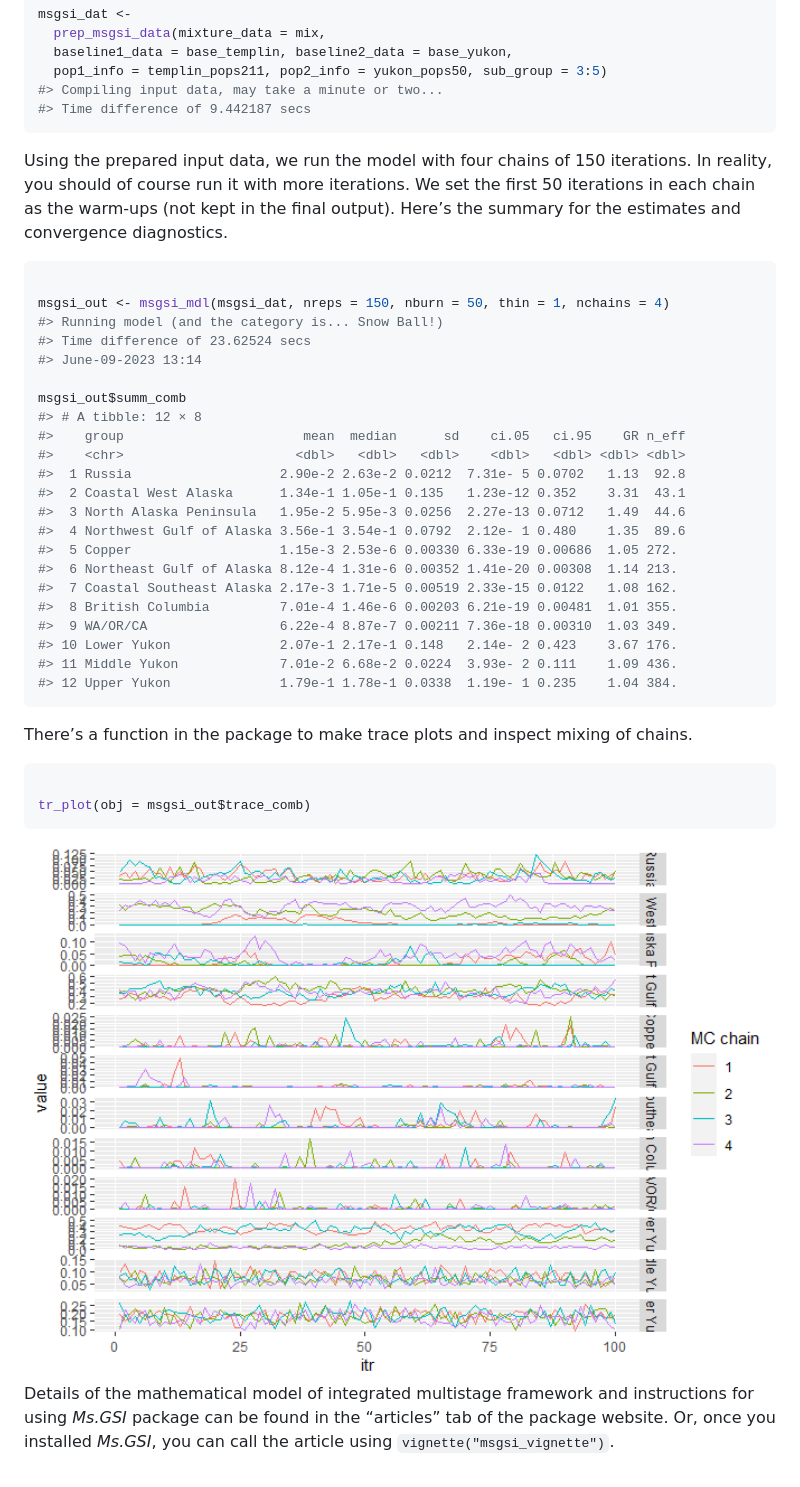
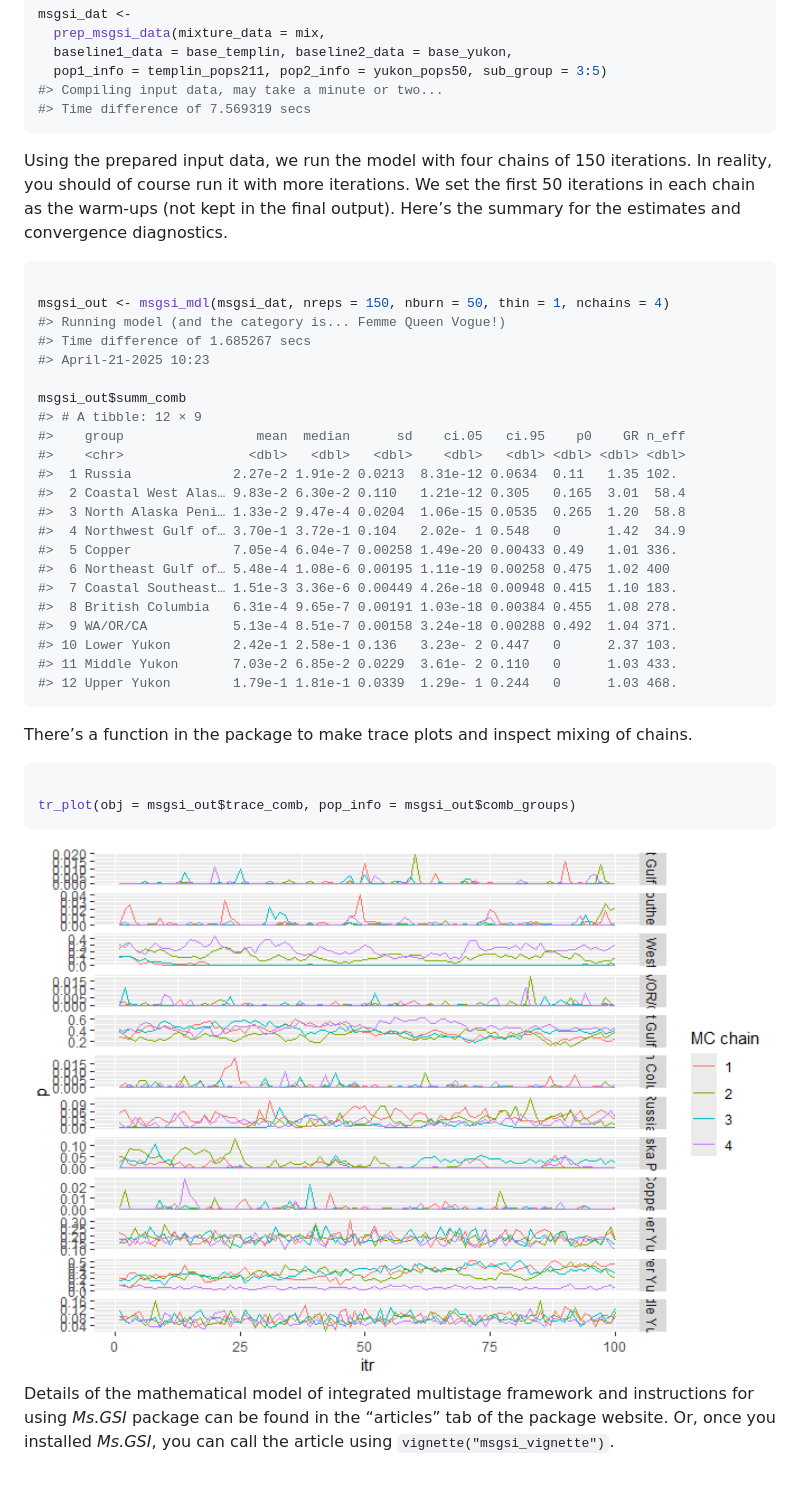
Before and after one commit to boppingshoe/Ms.GSI, a Markdown page: README.md, the part around the change. Rendered like a GitHub page; pictures changed too: man/figures/README-example_trace_plot-1.png.

````diff
--- a/README.md
+++ b/README.md
@@ -43,7 +43,7 @@ msgsi_dat <-
   baseline1_data = base_templin, baseline2_data = base_yukon,
   pop1_info = templin_pops211, pop2_info = yukon_pops50, sub_group = 3:5)
 #> Compiling input data, may take a minute or two...
-#> Time difference of 9.442187 secs
+#> Time difference of 7.569319 secs
 ```
 
 Using the prepared input data, we run the model with four chains of 150
@@ -55,26 +55,26 @@ convergence diagnostics.
 ``` r
 
 msgsi_out <- msgsi_mdl(msgsi_dat, nreps = 150, nburn = 50, thin = 1, nchains = 4)
-#> Running model (and the category is... Snow Ball!)
-#> Time difference of 23.62524 secs
-#> June-09-2023 13:14
+#> Running model (and the category is... Femme Queen Vogue!)
+#> Time difference of 1.685267 secs
+#> April-21-2025 10:23
 
 msgsi_out$summ_comb
-#> # A tibble: 12 × 8
-#>    group                       mean  median      sd    ci.05   ci.95    GR n_eff
-#>    <chr>                      <dbl>   <dbl>   <dbl>    <dbl>   <dbl> <dbl> <dbl>
-#>  1 Russia                   2.90e-2 2.63e-2 0.0212  7.31e- 5 0.0702   1.13  92.8
-#>  2 Coastal West Alaska      1.34e-1 1.05e-1 0.135   1.23e-12 0.352    3.31  43.1
-#>  3 North Alaska Peninsula   1.95e-2 5.95e-3 0.0256  2.27e-13 0.0712   1.49  44.6
-#>  4 Northwest Gulf of Alaska 3.56e-1 3.54e-1 0.0792  2.12e- 1 0.480    1.35  89.6
-#>  5 Copper                   1.15e-3 2.53e-6 0.00330 6.33e-19 0.00686  1.05 272.
-#>  6 Northeast Gulf of Alaska 8.12e-4 1.31e-6 0.00352 1.41e-20 0.00308  1.14 213.
-#>  7 Coastal Southeast Alaska 2.17e-3 1.71e-5 0.00519 2.33e-15 0.0122   1.08 162.
-#>  8 British Columbia         7.01e-4 1.46e-6 0.00203 6.21e-19 0.00481  1.01 355.
-#>  9 WA/OR/CA                 6.22e-4 8.87e-7 0.00211 7.36e-18 0.00310  1.03 349.
-#> 10 Lower Yukon              2.07e-1 2.17e-1 0.148   2.14e- 2 0.423    3.67 176.
-#> 11 Middle Yukon             7.01e-2 6.68e-2 0.0224  3.93e- 2 0.111    1.09 436.
-#> 12 Upper Yukon              1.79e-1 1.78e-1 0.0338  1.19e- 1 0.235    1.04 384.
+#> # A tibble: 12 × 9
+#>    group                 mean  median      sd    ci.05   ci.95    p0    GR n_eff
+#>    <chr>                <dbl>   <dbl>   <dbl>    <dbl>   <dbl> <dbl> <dbl> <dbl>
+#>  1 Russia             2.27e-2 1.91e-2 0.0213  8.31e-12 0.0634  0.11   1.35 102.
+#>  2 Coastal West Alas… 9.83e-2 6.30e-2 0.110   1.21e-12 0.305   0.165  3.01  58.4
+#>  3 North Alaska Peni… 1.33e-2 9.47e-4 0.0204  1.06e-15 0.0535  0.265  1.20  58.8
+#>  4 Northwest Gulf of… 3.70e-1 3.72e-1 0.104   2.02e- 1 0.548   0      1.42  34.9
+#>  5 Copper             7.05e-4 6.04e-7 0.00258 1.49e-20 0.00433 0.49   1.01 336.
+#>  6 Northeast Gulf of… 5.48e-4 1.08e-6 0.00195 1.11e-19 0.00258 0.475  1.02 400
+#>  7 Coastal Southeast… 1.51e-3 3.36e-6 0.00449 4.26e-18 0.00948 0.415  1.10 183.
+#>  8 British Columbia   6.31e-4 9.65e-7 0.00191 1.03e-18 0.00384 0.455  1.08 278.
+#>  9 WA/OR/CA           5.13e-4 8.51e-7 0.00158 3.24e-18 0.00288 0.492  1.04 371.
+#> 10 Lower Yukon        2.42e-1 2.58e-1 0.136   3.23e- 2 0.447   0      2.37 103.
+#> 11 Middle Yukon       7.03e-2 6.85e-2 0.0229  3.61e- 2 0.110   0      1.03 433.
+#> 12 Upper Yukon        1.79e-1 1.81e-1 0.0339  1.29e- 1 0.244   0      1.03 468.
 ```
 
 There’s a function in the package to make trace plots and inspect mixing
@@ -82,7 +82,7 @@ of chains.
 
 ``` r
 
-tr_plot(obj = msgsi_out$trace_comb)
+tr_plot(obj = msgsi_out$trace_comb, pop_info = msgsi_out$comb_groups)
 ```
 
 <img src="man/figures/README-example_trace_plot-1.png" width="100%" />
````
Also changed, not shown: 1 other file.
